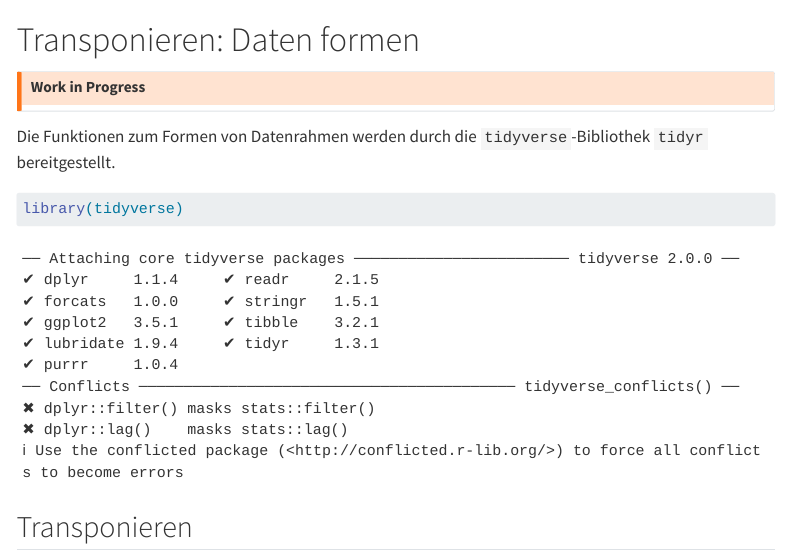
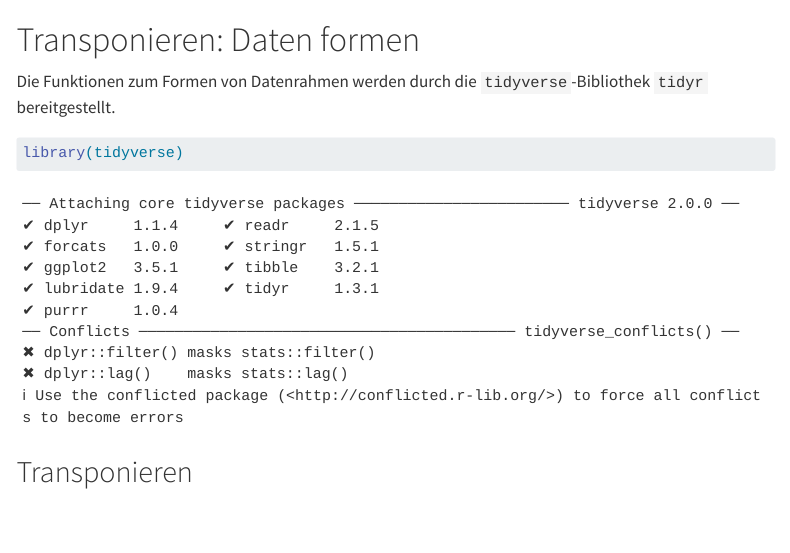
Before and after one commit to dxiai/dxi-r, a Quarto document (kapitel/daten-formen/kapitel.qmd): the page in a window 1100 px wide, from its top. Rendered offline with R 4.5, knitr and Pandoc in place of Quarto, with nearby package versions; some code elsewhere in the file could not run offline; menus at the side of the page are left out.

Commit message:
remove WPI from transpose chapter

````diff
--- a/kapitel/daten-formen/kapitel.qmd
+++ b/kapitel/daten-formen/kapitel.qmd
@@ -3,10 +3,6 @@
 ---
 
 # Transponieren: Daten formen {#sec-chapter-daten-formen}
-
-::: {.callout-warning}
-## Work in Progress
-:::
 
 ```{r, setup, include=FALSE}
 knitr::opts_knit$set(root.dir = "../../../dxi-beispiele/daten")
````
